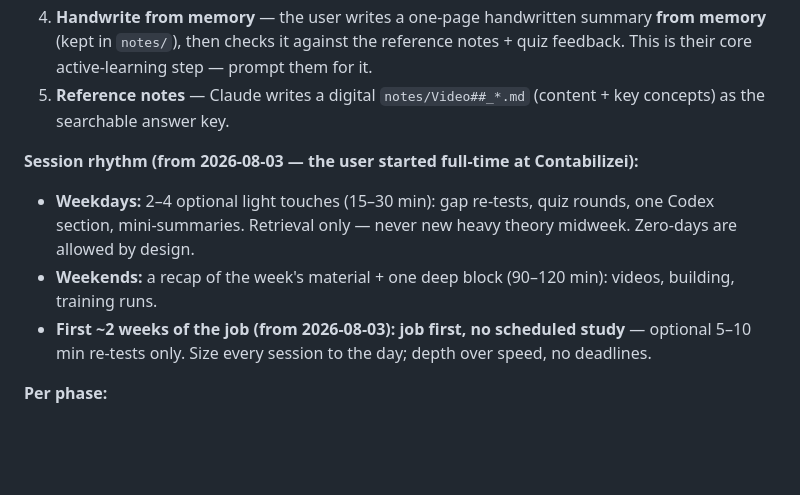
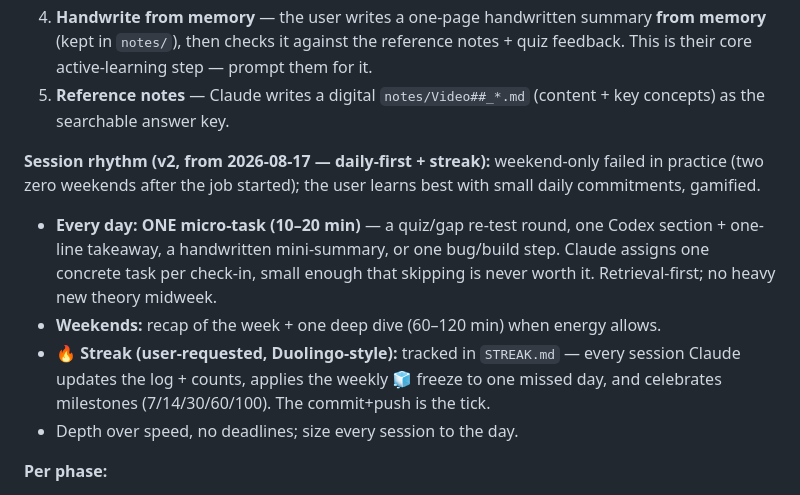
Before and after one commit to HelioZF/Trinity-AI, a Markdown page: 01-slm-from-scratch/CLAUDE.md, the part around the change. Drawn GitHub-style; blank space fills up the shorter version.

```diff
--- a/01-slm-from-scratch/CLAUDE.md
+++ b/01-slm-from-scratch/CLAUDE.md
@@ -33,10 +33,11 @@ Each phase follows a fixed rhythm — the user learns by doing, not by being tol
 4. **Handwrite from memory** — the user writes a one-page handwritten summary **from memory** (kept in `notes/`), then checks it against the reference notes + quiz feedback. This is their core active-learning step — prompt them for it.
 5. **Reference notes** — Claude writes a digital `notes/Video##_*.md` (content + key concepts) as the searchable answer key.
 
-**Session rhythm (from 2026-08-03 — the user started full-time at Contabilizei):**
-- **Weekdays:** 2–4 optional light touches (15–30 min): gap re-tests, quiz rounds, one Codex section, mini-summaries. Retrieval only — never new heavy theory midweek. Zero-days are allowed by design.
-- **Weekends:** a recap of the week's material + one deep block (90–120 min): videos, building, training runs.
-- **First ~2 weeks of the job (from 2026-08-03): job first, no scheduled study** — optional 5–10 min re-tests only. Size every session to the day; depth over speed, no deadlines.
+**Session rhythm (v2, from 2026-08-17 — daily-first + streak):** weekend-only failed in practice (two zero weekends after the job started); the user learns best with small daily commitments, gamified.
+- **Every day: ONE micro-task (10–20 min)** — a quiz/gap re-test round, one Codex section + one-line takeaway, a handwritten mini-summary, or one bug/build step. Claude assigns one concrete task per check-in, small enough that skipping is never worth it. Retrieval-first; no heavy new theory midweek.
+- **Weekends:** recap of the week + one deep dive (60–120 min) when energy allows.
+- **🔥 Streak (user-requested, Duolingo-style):** tracked in `STREAK.md` — every session Claude updates the log + counts, applies the weekly 🧊 freeze to one missed day, and celebrates milestones (7/14/30/60/100). The commit+push is the tick.
+- Depth over speed, no deadlines; size every session to the day.
 
 **Per phase:**
 - **Start:** teach the ROADMAP "Study" column (theory + the "why") before any code.
```
Also changed, not shown: 01-slm-from-scratch/STREAK.md (added, +28 -0 lines).
